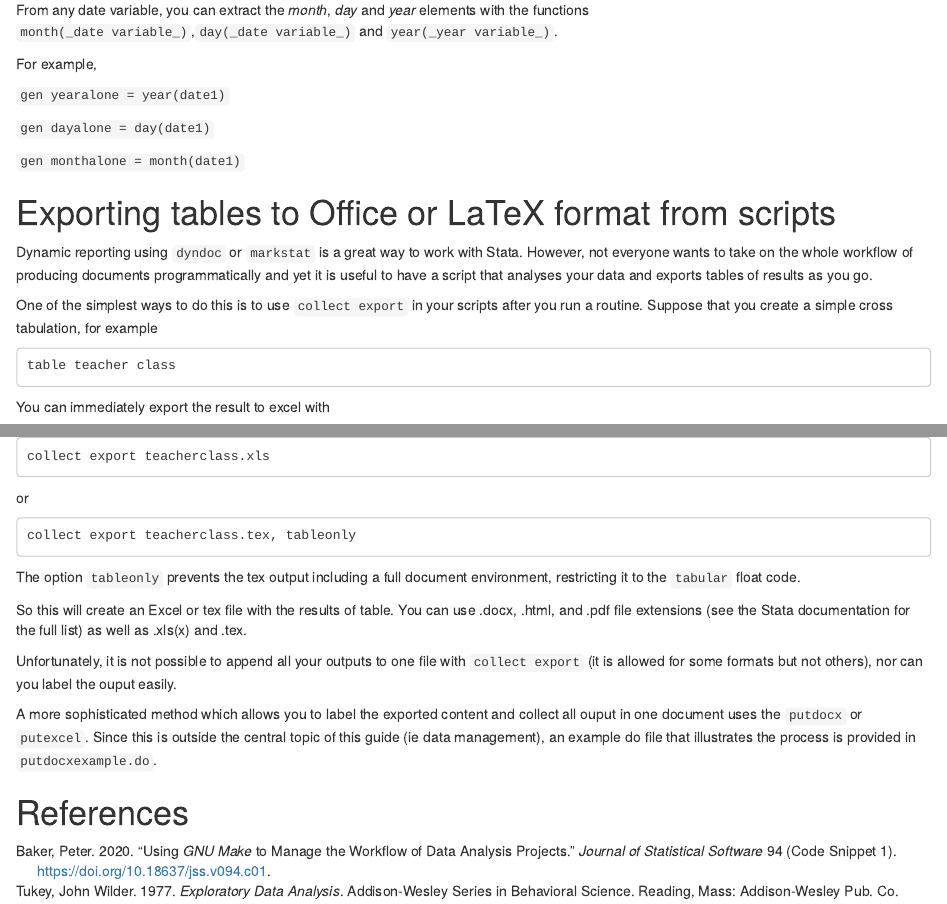
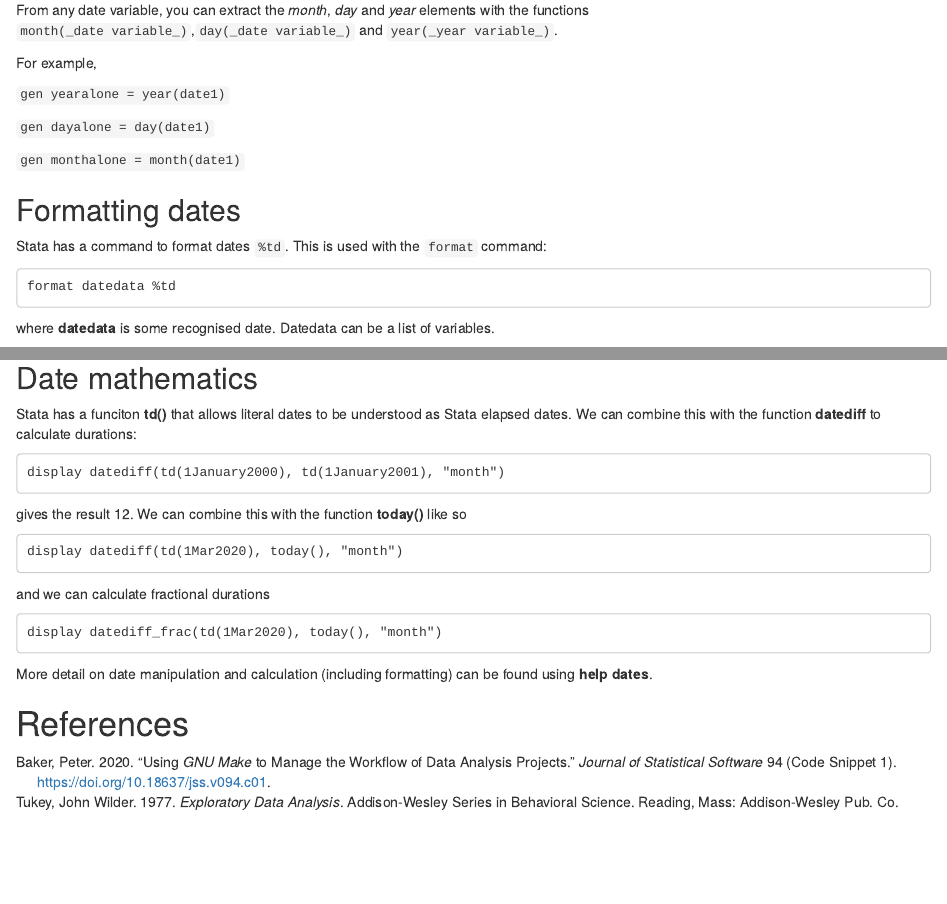
Before and after one commit to jimbotyson/StataDataCheckGuide, an R Markdown document (StataDataChecking.Rmd): the page in a window 1100 px wide, from 18570 px down before the commit and from 18610 px down after it, so that both start at the same text, and a second part further down, joined at a grey line. Rendered offline with R 4.5, knitr and Pandoc, with nearby package versions; both versions are drawn in the output format of the newer one.

Commit message:
latest additions: selecting with variables

```diff
--- a/StataDataChecking.Rmd
+++ b/StataDataChecking.Rmd
@@ -3,12 +3,12 @@ title: "Data Preparation and Management with Stata"
 author: "Jim Tyson"
 date: "24/01/2020"
 output:
-  pdf_document:
+  html_document:
+    df_print: paged
     toc: yes
   word_document:
     toc: yes
-  html_document:
-    df_print: paged
+  pdf_document:
     toc: yes
 bibliography: references.bib
 ---
@@ -872,28 +876,28 @@ For example,
 
 `gen monthalone = month(date1)`
 
-# Exporting tables to Office or LaTeX format from scripts
+## Formatting dates
 
-Dynamic reporting using `dyndoc` or `markstat` is a great way to work with Stata. However, not everyone wants to take on the whole workflow of producing documents programmatically and yet it is useful to have a script that analyses your data and exports tables of results as you go.
+Stata has a command to format dates `%td`. This is used with the `format` command:
 
-One of the simplest ways to do this is to use `collect export` in your scripts after you run a routine. Suppose that you create a simple cross tabulation, for example
+    format datedata %td
 
-    table teacher class
+where **datedata** is some recognised date. Datedata can be a list of variables.
 
-You can immediately export the result to excel with
+## Date mathematics
 
-    collect export teacherclass.xls
+Stata has a funciton **td()** that allows literal dates to be understood as Stata elapsed dates. We can combine this with the function **datediff** to calculate durations:
 
-or
+    display datediff(td(1January2000), td(1January2001), "month")
 
-    collect export teacherclass.tex, tableonly
+gives the result 12.  We can combine this with the function **today()** like so
 
-The option `tableonly` prevents the tex output including a full document environment, restricting it to the `tabular` float code.
+    display datediff(td(1Mar2020), today(), "month")
 
-So this will create an Excel or tex file with the results of table. You can use .docx, .html, and .pdf file extensions (see the Stata documentation for the full list) as well as .xls(x) and .tex.
+and we can calculate fractional durations
 
-Unfortunately, it is not possible to append all your outputs to one file with `collect export` (it is allowed for some formats but not others), nor can you label the ouput easily.
+    display datediff_frac(td(1Mar2020), today(), "month")
 
-A more sophisticated method which allows you to label the exported content and collect all ouput in one document uses the `putdocx` or `putexcel`. Since this is outside the central topic of this guide (ie data management), an example do file that illustrates the process is provided in `putdocxexample.do`.
+More detail on date manipulation and calculation (including formatting) can be found using **help dates**.
 
 # References
```
Also changed, not shown: StataDataChecking.Rmd (12 more changed lines).
